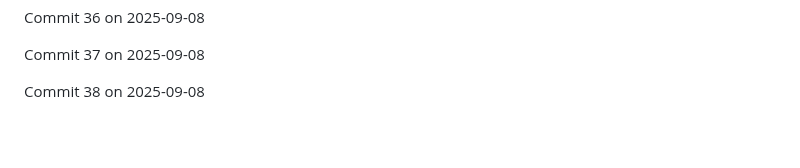
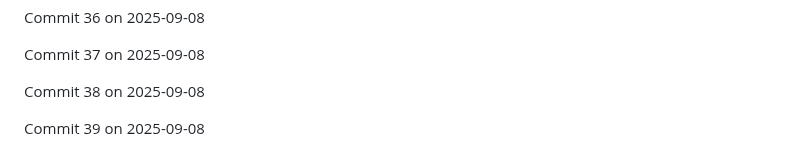
Before and after one commit to JaspreetJ117/NotTurboLearn, a Markdown page: README.md, the part around the change. GitHub-like rendering; blank space fills up the shorter version.

Commit message:
Backdated commit 39 for 2025-09-08

```diff
--- a/README.md
+++ b/README.md
@@ -562,3 +562,5 @@ Commit 36 on 2025-09-08
 Commit 37 on 2025-09-08
 
 Commit 38 on 2025-09-08
+
+Commit 39 on 2025-09-08
```
